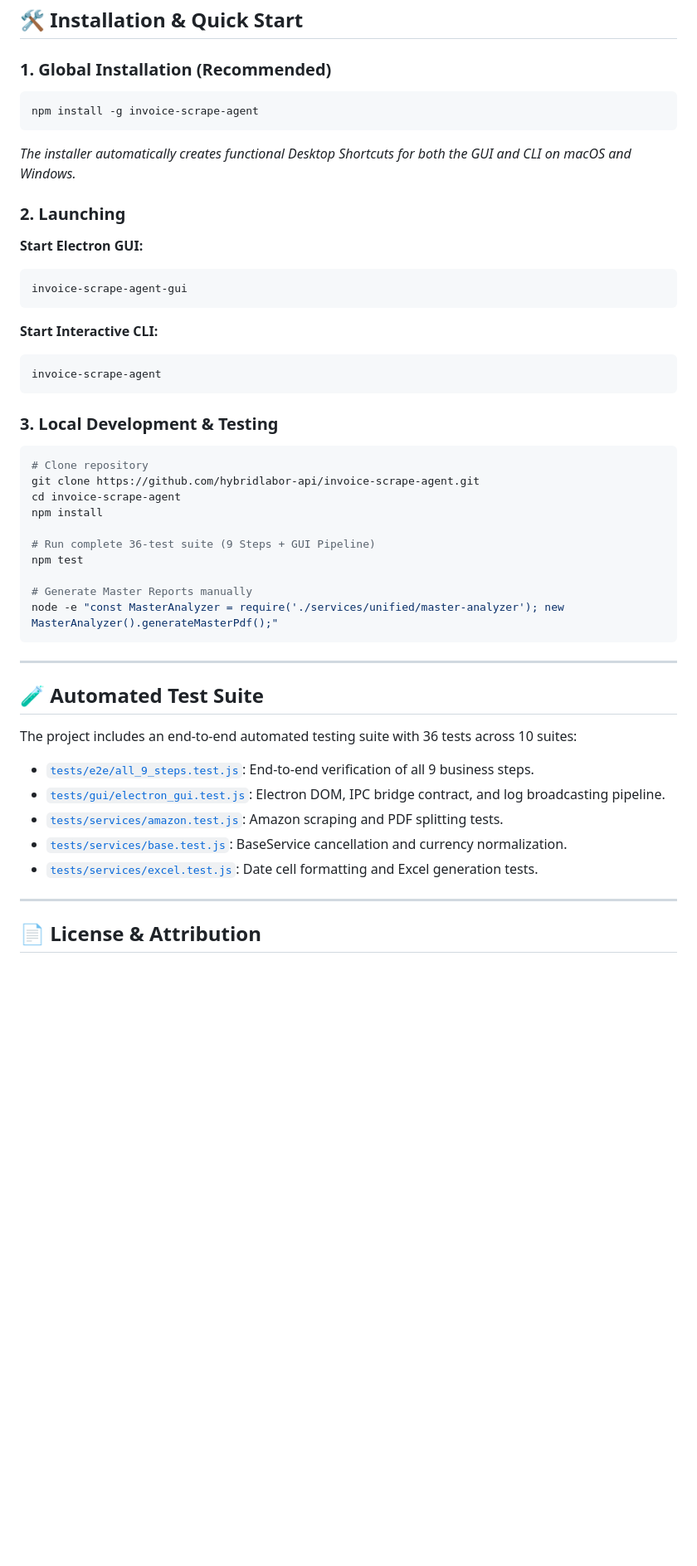
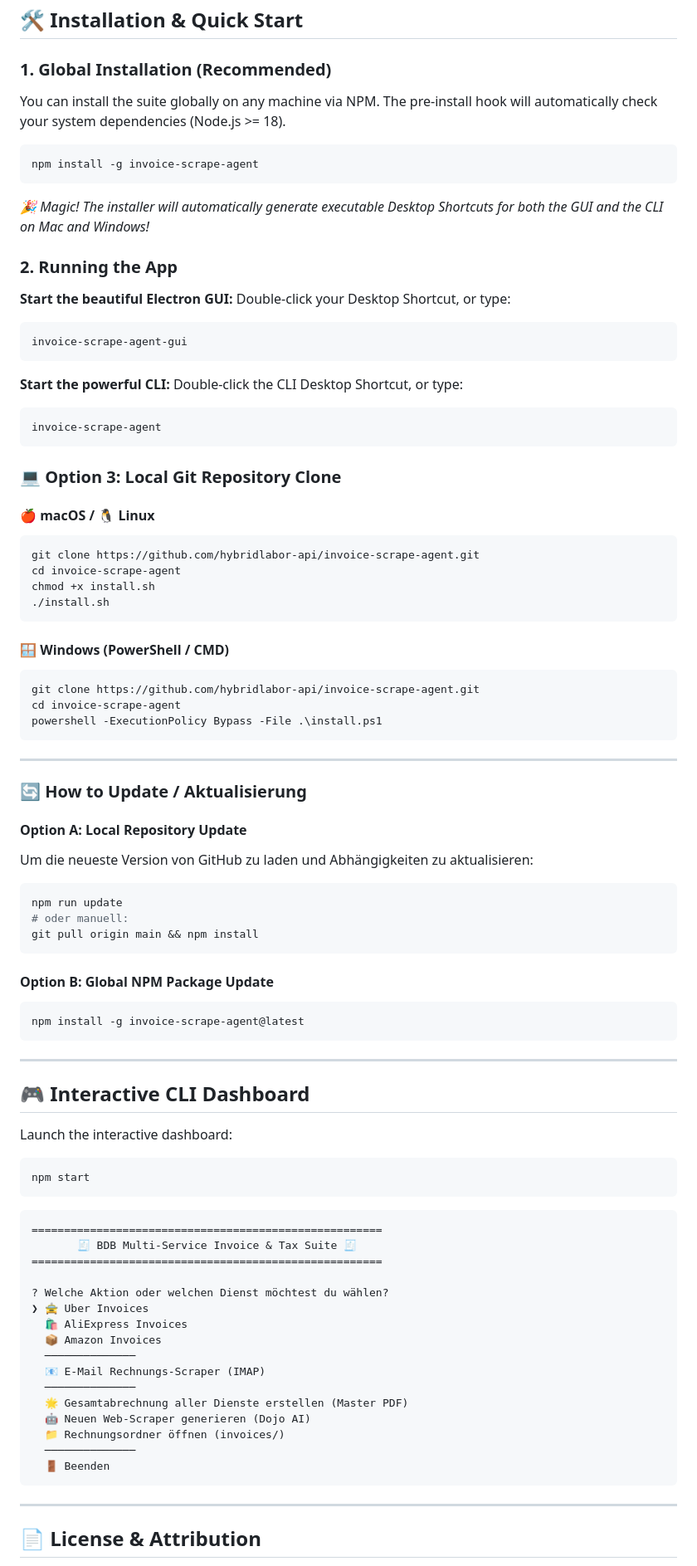
Before and after one commit to hybridlabor-api/invoice-scrape-agent, a Markdown page: README.md, the part around one of its changes. Shown at 83% size. Rendered like a GitHub page; blank space fills up the shorter version.

Commit message:
docs: restore original README with architecture sketch image and layout

````diff
--- a/README.md
+++ b/README.md
@@ -154,50 +115,90 @@ invoices/
 ## 🛠️ Installation & Quick Start
 
 ### 1. Global Installation (Recommended)
+You can install the suite globally on any machine via NPM. The pre-install hook will automatically check your system dependencies (Node.js >= 18).
+
 ```bash
 npm install -g invoice-scrape-agent
 ```
 
-*The installer automatically creates functional Desktop Shortcuts for both the GUI and CLI on macOS and Windows.*
+*🎉 Magic! The installer will automatically generate executable Desktop Shortcuts for both the GUI and the CLI on Mac and Windows!*
 
-### 2. Launching
+### 2. Running the App
 
-**Start Electron GUI:**
+**Start the beautiful Electron GUI:**
+Double-click your Desktop Shortcut, or type:
 ```bash
 invoice-scrape-agent-gui
 ```
 
-**Start Interactive CLI:**
+**Start the powerful CLI:**
+Double-click the CLI Desktop Shortcut, or type:
 ```bash
 invoice-scrape-agent
 ```
 
-### 3. Local Development & Testing
+### 💻 Option 3: Local Git Repository Clone
 
+#### 🍎 macOS / 🐧 Linux
 ```bash
-# Clone repository
 git clone https://github.com/hybridlabor-api/invoice-scrape-agent.git
 cd invoice-scrape-agent
-npm install
+chmod +x install.sh
+./install.sh
+```
 
-# Run complete 36-test suite (9 Steps + GUI Pipeline)
-npm test
-
-# Generate Master Reports manually
-node -e "const MasterAnalyzer = require('./services/unified/master-analyzer'); new MasterAnalyzer().generateMasterPdf();"
+#### 🪟 Windows (PowerShell / CMD)
+```powershell
+git clone https://github.com/hybridlabor-api/invoice-scrape-agent.git
+cd invoice-scrape-agent
+powershell -ExecutionPolicy Bypass -File .\install.ps1
 ```
 
 ---
 
-## 🧪 Automated Test Suite
+### 🔄 How to Update / Aktualisierung
 
-The project includes an end-to-end automated testing suite with 36 tests across 10 suites:
+#### Option A: Local Repository Update
+Um die neueste Version von GitHub zu laden und Abhängigkeiten zu aktualisieren:
+```bash
+npm run update
+# oder manuell:
+git pull origin main && npm install
+```
 
-* [`tests/e2e/all_9_steps.test.js`](file:///Users/timrennings/invoice-scrape-agent/tests/e2e/all_9_steps.test.js): End-to-end verification of all 9 business steps.
-* [`tests/gui/electron_gui.test.js`](file:///Users/timrennings/invoice-scrape-agent/tests/gui/electron_gui.test.js): Electron DOM, IPC bridge contract, and log broadcasting pipeline.
-* [`tests/services/amazon.test.js`](file:///Users/timrennings/invoice-scrape-agent/tests/services/amazon.test.js): Amazon scraping and PDF splitting tests.
-* [`tests/services/base.test.js`](file:///Users/timrennings/invoice-scrape-agent/tests/services/base.test.js): BaseService cancellation and currency normalization.
-* [`tests/services/excel.test.js`](file:///Users/timrennings/invoice-scrape-agent/tests/services/excel.test.js): Date cell formatting and Excel generation tests.
+#### Option B: Global NPM Package Update
+```bash
+npm install -g invoice-scrape-agent@latest
+```
+
+---
+
+## 🎮 Interactive CLI Dashboard
+
+Launch the interactive dashboard:
+
+```bash
+npm start
+```
+
+```text
+======================================================
+       🧾 BDB Multi-Service Invoice & Tax Suite 🧾
+======================================================
+
+? Welche Aktion oder welchen Dienst möchtest du wählen?
+❯ 🚖 Uber Invoices
+  🛍️ AliExpress Invoices
+  📦 Amazon Invoices
+  ──────────────
+  📧 E-Mail Rechnungs-Scraper (IMAP)
+  ──────────────
+  🌟 Gesamtabrechnung aller Dienste erstellen (Master PDF)
+  🤖 Neuen Web-Scraper generieren (Dojo AI)
+  📁 Rechnungsordner öffnen (invoices/)
+  ──────────────
+  🚪 Beenden
+```
 
 ---
 
````
Also changed, not shown: other parts of README.md (+71 -110 lines).
